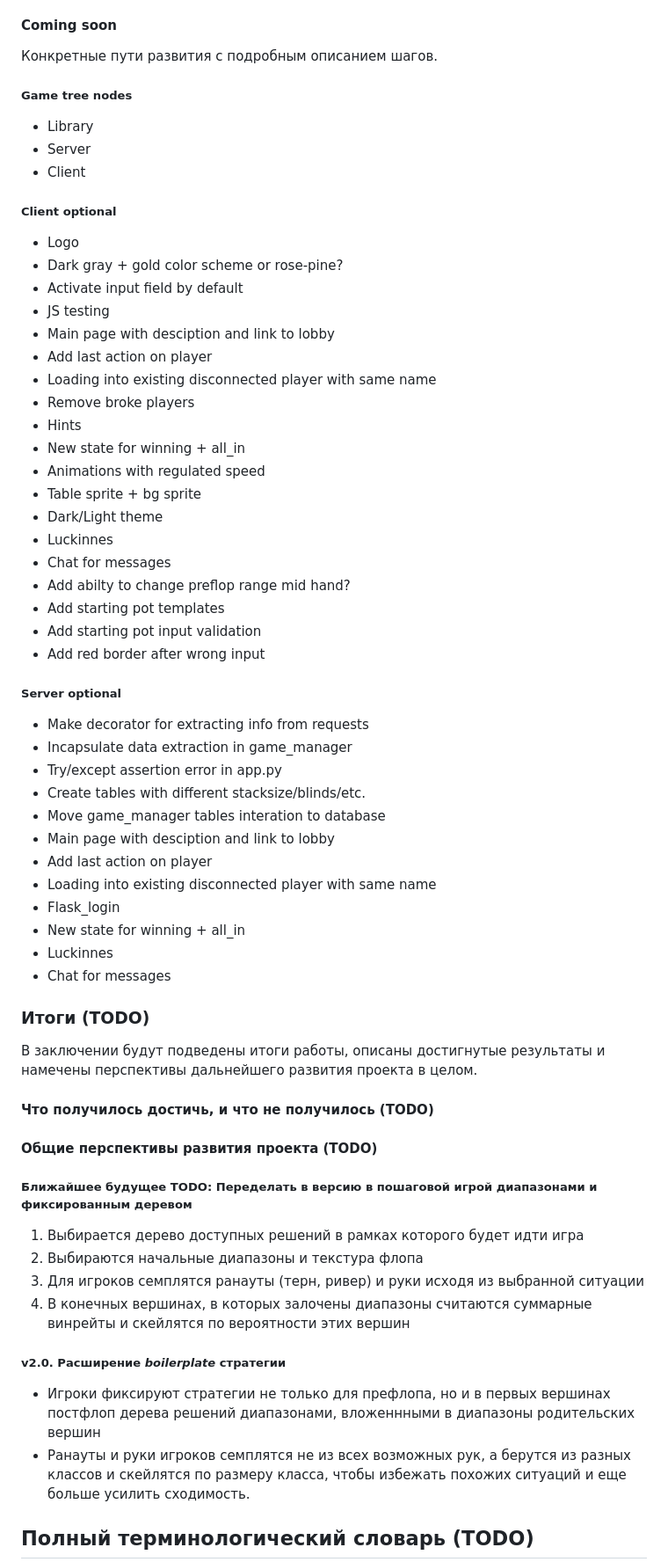
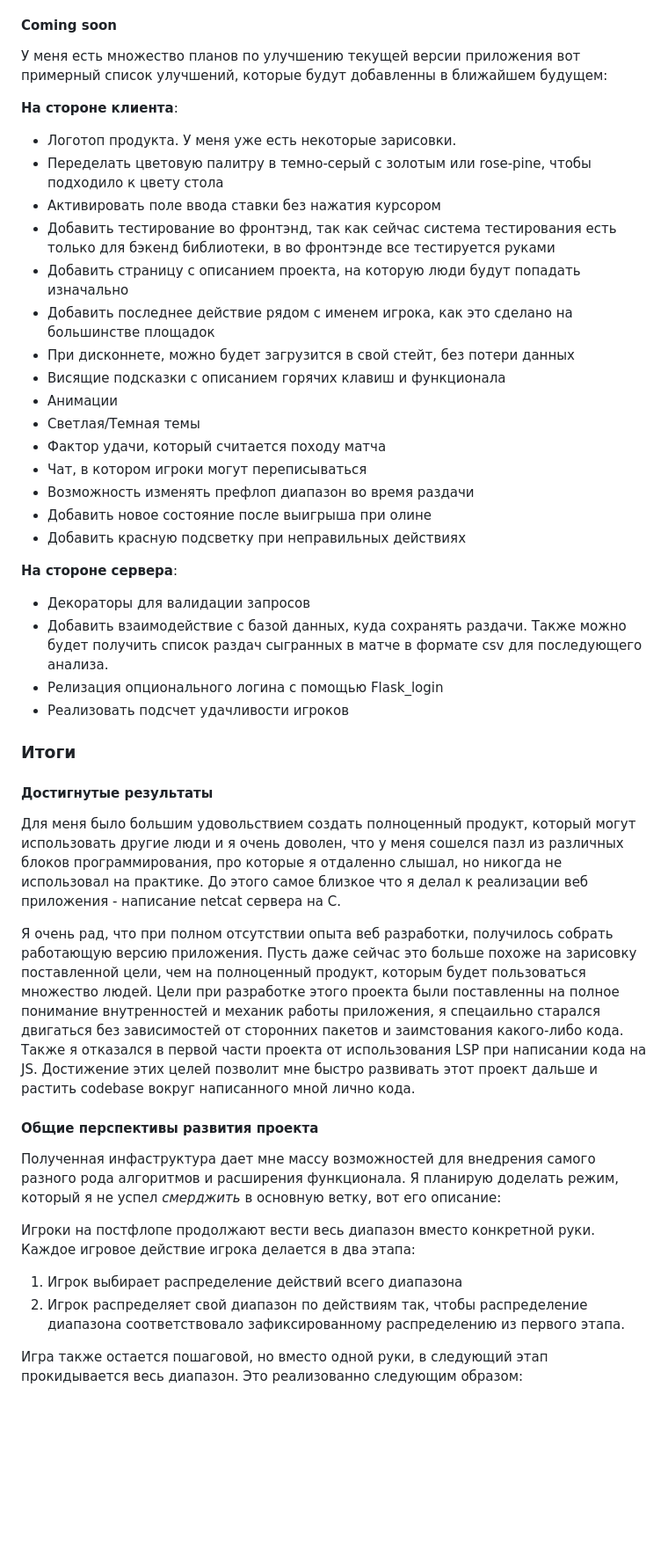
Before and after one commit to sacr1ficerq/poker-ranger, a Markdown page: report.md, the part around one of its changes. Shown at 88% size. GitHub-like rendering; blank space fills up the shorter version.

Commit message:
Report v1.0

```diff
--- a/report.md
+++ b/report.md
@@ -582,68 +561,49 @@ A вот так выглядел мой список промежуточных
 
 #### Coming soon
 
-Конкретные пути развития с подробным описанием шагов.
+У меня есть множество планов по улучшению текущей версии приложения вот примерный список улучшений, которые будут добавленны в ближайшем будущем:
 
-##### Game tree nodes
+**На стороне клиента**:
 
-- Library
-- Server
-- Client
+- Логотоп продукта. У меня уже есть некоторые зарисовки.
+- Переделать цветовую палитру в темно-серый с золотым или rose-pine, чтобы подходило к цвету стола
+- Активировать поле ввода ставки без нажатия курсором
+- Добавить тестирование во фронтэнд, так как сейчас система тестирования есть только для бэкенд библиотеки, в во фронтэнде все тестируется руками
+- Добавить страницу с описанием проекта, на которую люди будут попадать изначально
+- Добавить последнее действие рядом с именем игрока, как это сделано на большинстве площадок
+- При дисконнете, можно будет загрузится в свой стейт, без потери данных
+- Висящие подсказки с описанием горячих клавиш и функционала
+- Анимации
+- Светлая/Темная темы
+- Фактор удачи, который считается походу матча
+- Чат, в котором игроки могут переписываться
+- Возможность изменять префлоп диапазон во время раздачи
+- Добавить новое состояние после выигрыша при олине
+- Добавить красную подсветку при неправильных действиях
 
-##### Client optional
-- Logo
-- Dark gray + gold color scheme or rose-pine?
-- Activate input field by default
-- JS testing
-- Main page with desciption and link to lobby
-- Add last action on player
-- Loading into existing disconnected player with same name
-- Remove broke players
-- Hints
-- New state for winning + all_in
-- Animations with regulated speed
-- Table sprite + bg sprite
-- Dark/Light theme
-- Luckinnes
-- Chat for messages
-- Add abilty to change preflop range mid hand?
-- Add starting pot templates
-- Add starting pot input validation
-- Add red border after wrong input
+**На стороне сервера**:
 
-##### Server optional
-- Make decorator for extracting info from requests
-- Incapsulate data extraction in game_manager
-- Try/except assertion error in app.py
-- Create tables with different stacksize/blinds/etc.
-- Move game_manager tables interation to database
-- Main page with desciption and link to lobby
-- Add last action on player
-- Loading into existing disconnected player with same name
-- Flask_login
-- New state for winning + all_in
-- Luckinnes
-- Chat for messages
+- Декораторы для валидации запросов
+- Добавить взаимодействие с базой данных, куда сохранять раздачи. Также можно будет получить список раздач сыгранных в матче в формате csv для последующего анализа.
+- Релизация опционального логина с помощью Flask_login
+- Реализовать подсчет удачливости игроков
 
+### **Итоги**
 
+#### Достигнутые результаты
 
-### **Итоги** (TODO)
+Для меня было большим удовольствием создать полноценный продукт, который могут использовать другие люди и я очень доволен, что у меня сошелся пазл из различных блоков программирования, про которые я отдаленно слышал, но никогда не использовал на практике. До этого самое близкое что я делал к реализации веб приложения - написание netcat сервера на С.
 
-В заключении будут подведены итоги работы, описаны достигнутые результаты и намечены перспективы дальнейшего развития проекта в целом.
+Я очень рад, что при полном отсутствии опыта веб разработки, получилось собрать работающую версию приложения. Пусть даже сейчас это больше похоже на зарисовку поставленной цели, чем на полноценный продукт, которым будет пользоваться множество людей. Цели при разработке этого проекта были поставленны на полное понимание внутренностей и механик работы приложения, я спецаильно старался двигаться без зависимостей от сторонних пакетов и заимстования какого-либо кода. Также я отказался в первой части проекта от использования LSP при написании кода на JS. Достижение этих целей позволит мне быстро развивать этот проект дальше и растить codebase вокруг написанного мной лично кода.
 
-#### Что получилось достичь, и что не получилось (TODO)
+#### Общие перспективы развития проекта
 
-#### Общие перспективы развития проекта (TODO)
+Полученная инфаструктура дает мне массу возможностей для внедрения самого разного рода алгоритмов и расширения функционала. Я планирую доделать режим, который я не успел *смерджить* в основную ветку, вот его описание:
 
-##### Ближайшее будущее TODO: Переделать в версию в пошаговой игрой диапазонами и фиксированным деревом
-1. Выбирается дерево доступных решений в рамках которого будет идти игра
-2. Выбираются начальные диапазоны и текстура флопа
-3. Для игроков семплятся ранауты (терн, ривер) и руки исходя из выбранной ситуации
-4. В конечных вершинах, в которых залочены диапазоны считаются суммарные винрейты и скейлятся по вероятности этих вершин
+Игроки на постфлопе продолжают вести весь диапазон вместо конкретной руки. Каждое игровое действие игрока делается в два этапа:
 
-##### v2.0. Расширение *boilerplate* стратегии
-- Игроки фиксируют стратегии не только для префлопа, но и в первых вершинах постфлоп дерева решений диапазонами, вложеннными в диапазоны родительских вершин
-- Ранауты и руки игроков семплятся не из всех возможных рук, а берутся из разных классов и скейлятся по размеру класса, чтобы избежать похожих ситуаций и еще больше усилить сходимость.
+1. Игрок выбирает распределение действий всего диапазона
+2. Игрок распределяет свой диапазон по действиям так, чтобы распределение диапазона соответствовало зафиксированному распределению из первого этапа.
 
-## Полный терминологический словарь (TODO)
+Игра также остается пошаговой, но вместо одной руки, в следующий этап прокидывается весь диапазон. Это реализованно следующим образом:
 
```
Also changed, not shown: other parts of report.md (+131 -93 lines).
